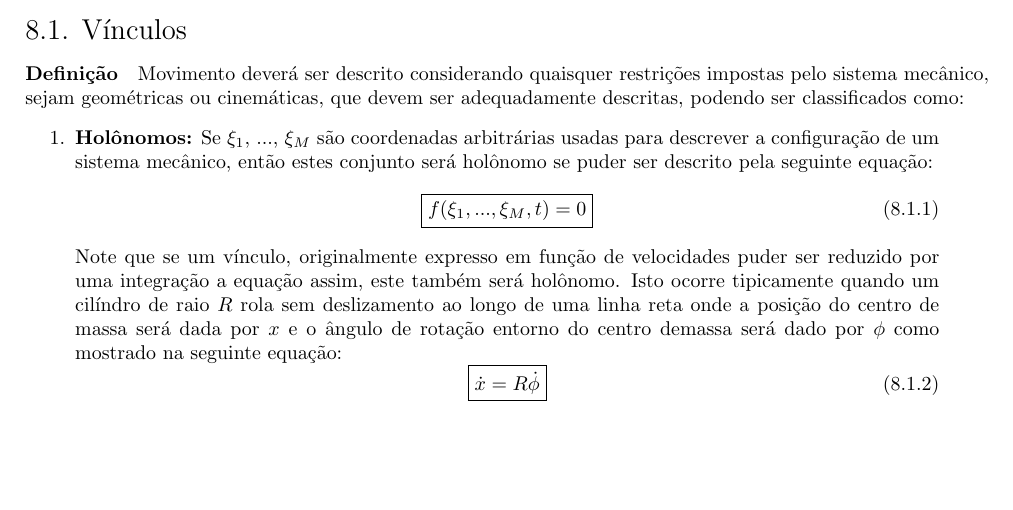
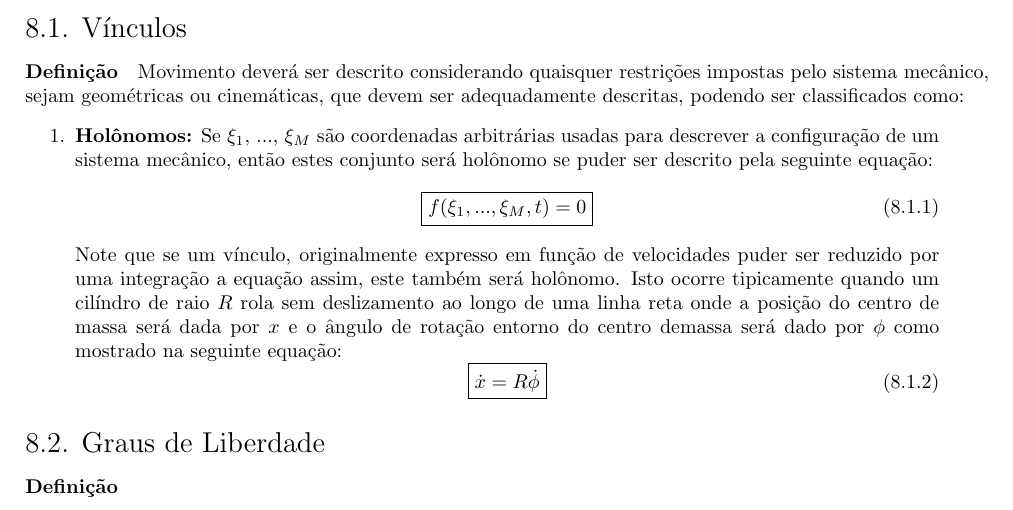
Before and after one commit to tr0fin0/classes_unicamp, a LaTeX document (em404/em404.tex): part of page 34 of 34, cut so that both start at the same text, the shorter picture padded with empty space. Compiled offline with pdfLaTeX.

Commit message:
:sparkles: add Graus de Liberdade subsection

```diff
--- a/em404/em404.tex
+++ b/em404/em404.tex
@@ -1881,4 +1881,7 @@
                             }
                         \end{equation}
                 \end{enumerate}
+
+        \subsection{Graus de Liberdade}
+            \paragraph{Definição}
 \end{document}
```
